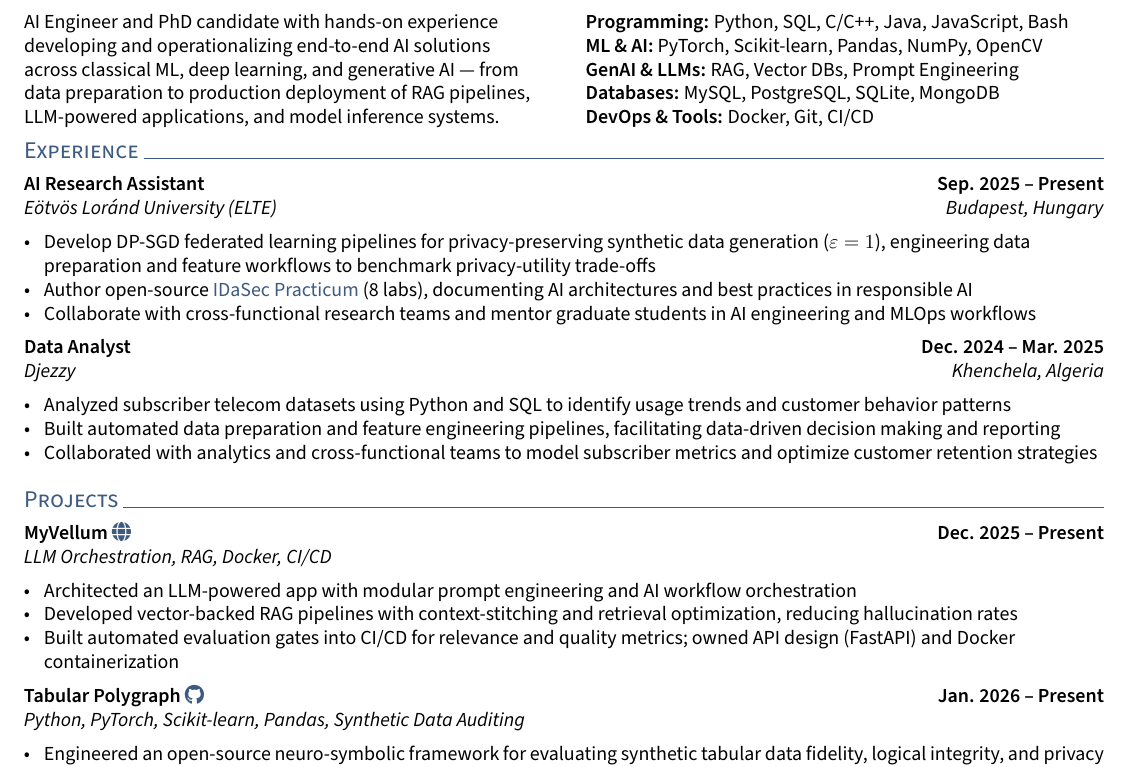
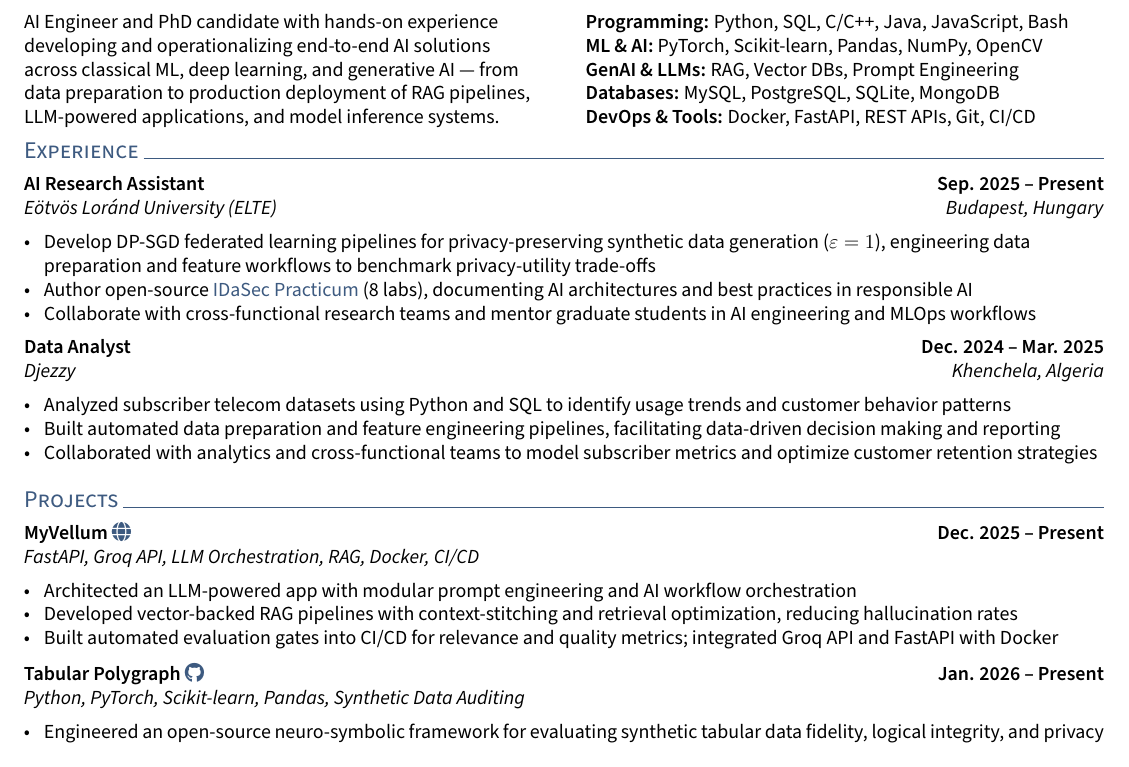
Before and after one commit to ahmed-fouad-lagha/ahmed-fouad-lagha.github.io, a LaTeX CV (_cv/resume.tex): part of the page, cut so that both start at the same text. Compiled offline with pdfLaTeX.

Commit message:
feat: update CV with FastAPI, REST APIs, and Groq integration for project descriptions

```diff
--- a/_cv/resume.tex
+++ b/_cv/resume.tex
@@ -60,7 +60,7 @@
 \skills{ML \& AI:} PyTorch, Scikit-learn, Pandas, NumPy, OpenCV \\
 \skills{GenAI \& LLMs:} RAG, Vector DBs, Prompt Engineering \\
 \skills{Databases:} MySQL, PostgreSQL, SQLite, MongoDB \\
-\skills{DevOps \& Tools:} Docker, Git, CI/CD
+\skills{DevOps \& Tools:} Docker, FastAPI, REST APIs, Git, CI/CD
 \end{minipage}
 
 \vspace{0.15em}
@@ -85,11 +85,11 @@
 
 \section{Projects}
 \subsection{MyVellum \texorpdfstring{\href{https://myvellum.me/}{\faGlobe}}{} \texorpdfstring{\hfill}{ } Dec. 2025 -- Present}
-\subtext{LLM Orchestration, RAG, Docker, CI/CD}
+\subtext{FastAPI, Groq API, LLM Orchestration, RAG, Docker, CI/CD}
 \begin{zitemize}
     \item Architected an LLM-powered app with modular prompt engineering and AI workflow orchestration
     \item Developed vector-backed RAG pipelines with context-stitching and retrieval optimization, reducing hallucination rates
-    \item Built automated evaluation gates into CI/CD for relevance and quality metrics; owned API design (FastAPI) and Docker containerization
+    \item Built automated evaluation gates into CI/CD for relevance and quality metrics; integrated Groq API and FastAPI with Docker
 \end{zitemize}
 
 \subsection{Tabular Polygraph \texorpdfstring{\href{https://github.com/ahmed-fouad-lagha/tabular-polygraph}{\faGithub}}{} \texorpdfstring{\hfill}{ } Jan. 2026 -- Present}
```
Also changed, not shown: _cv/resume.pdf.
